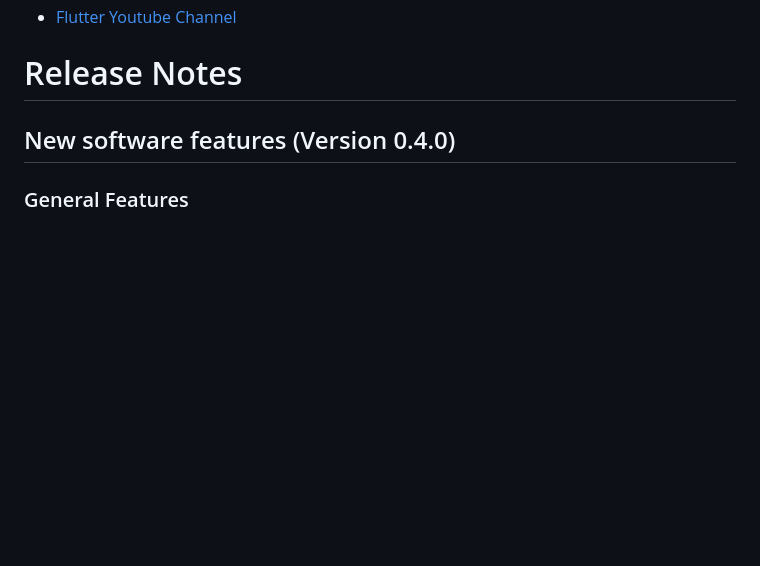
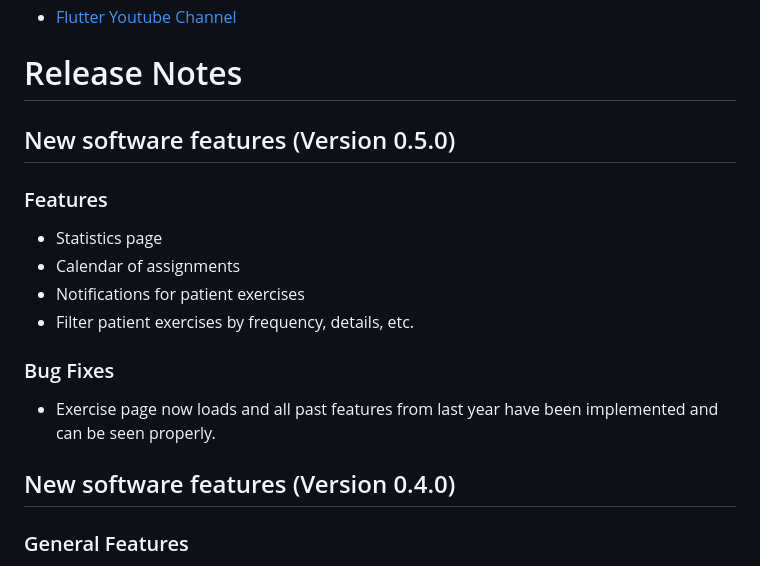
Before and after one commit to yoshikikakehi/REHAPP, a Markdown page: README.md, the part around the change. Rendered like a GitHub page; blank space fills up the shorter version.

Commit message:
update release notes

```diff
--- a/README.md
+++ b/README.md
@@ -77,6 +77,17 @@ Inside lib are several folders that all contain the vast majority of frontend co
 * [Flutter Youtube Channel](https://www.youtube.com/c/flutterdev)
 
 # Release Notes
+
+## New software features (Version 0.5.0)
+
+###  Features
+* Statistics page
+* Calendar of assignments
+* Notifications for patient exercises
+* Filter patient exercises by frequency, details, etc.
+
+### Bug Fixes
+* Exercise page now loads and all past features from last year have been implemented and can be seen properly.
 
 ## New software features (Version 0.4.0)
 
```
